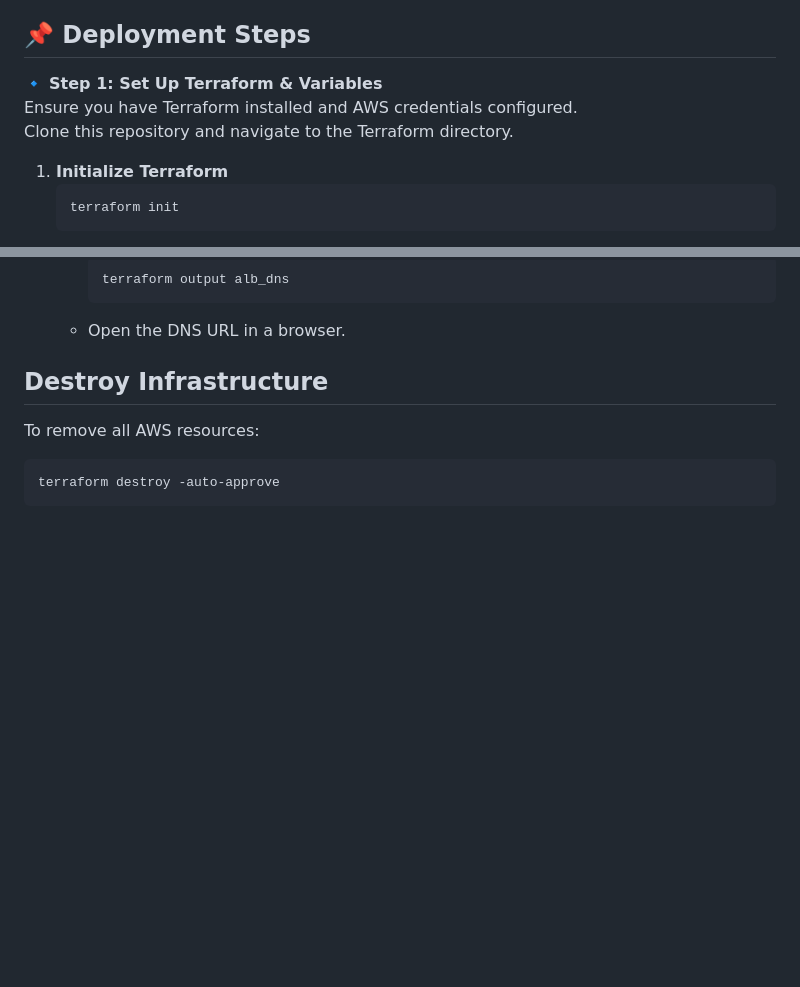
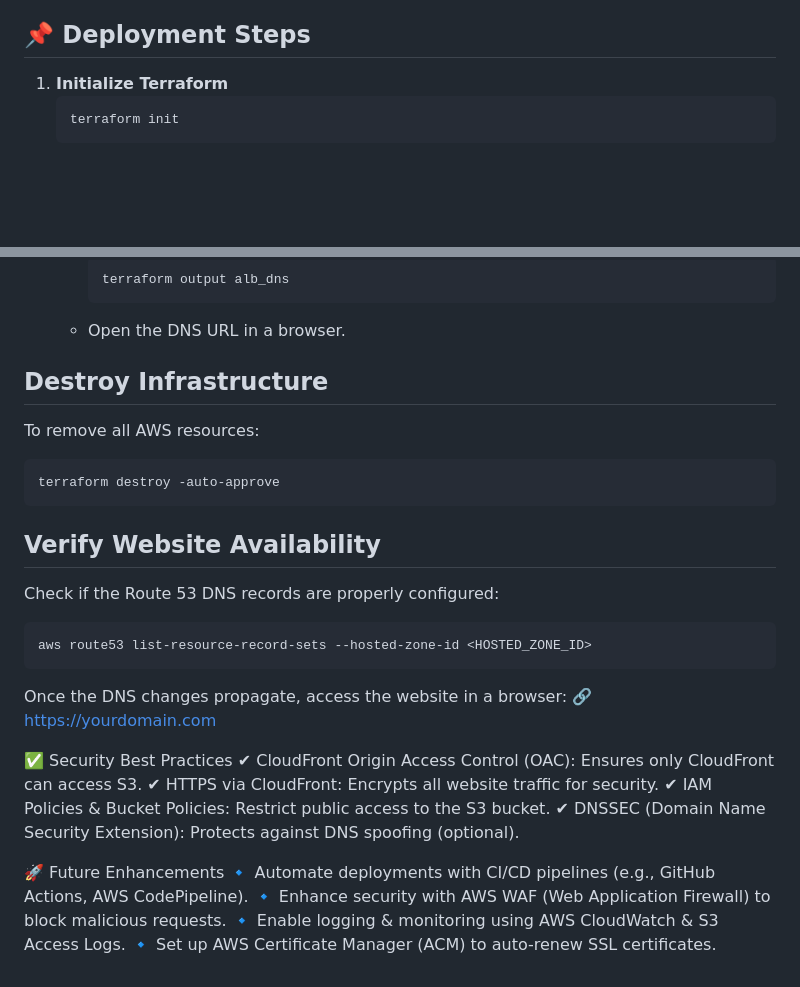
Before and after one commit to GANESHARAVIND-124/AWS_S3_Bucket_Terraform, a Markdown page: README.md, 2 parts joined by grey strips. GitHub-like rendering; blank space fills up the shorter version.

````diff
--- a/README.md
+++ b/README.md
@@ -74,12 +74,6 @@ AWS_S3_BUCKET_TERRAFORM/
 
 ## 📌 Deployment Steps
 
-🔹 **Step 1: Set Up Terraform & Variables**
-Ensure you have Terraform installed and AWS credentials configured.
-Clone this repository and navigate to the Terraform directory.
-
-
-
 1. **Initialize Terraform**
    ```sh
    terraform init
@@ -104,3 +98,23 @@ To remove all AWS resources:
 ```sh
 terraform destroy -auto-approve
 ```
+## **Verify Website Availability**
+Check if the Route 53 DNS records are properly configured:
+
+```sh
+aws route53 list-resource-record-sets --hosted-zone-id <HOSTED_ZONE_ID>
+```
+Once the DNS changes propagate, access the website in a browser:
+🔗 https://yourdomain.com
+
+✅ Security Best Practices
+✔ CloudFront Origin Access Control (OAC): Ensures only CloudFront can access S3.
+✔ HTTPS via CloudFront: Encrypts all website traffic for security.
+✔ IAM Policies & Bucket Policies: Restrict public access to the S3 bucket.
+✔ DNSSEC (Domain Name Security Extension): Protects against DNS spoofing (optional).
+
+🚀 Future Enhancements
+🔹 Automate deployments with CI/CD pipelines (e.g., GitHub Actions, AWS CodePipeline).
+🔹 Enhance security with AWS WAF (Web Application Firewall) to block malicious requests.
+🔹 Enable logging & monitoring using AWS CloudWatch & S3 Access Logs.
+🔹 Set up AWS Certificate Manager (ACM) to auto-renew SSL certificates.
````
